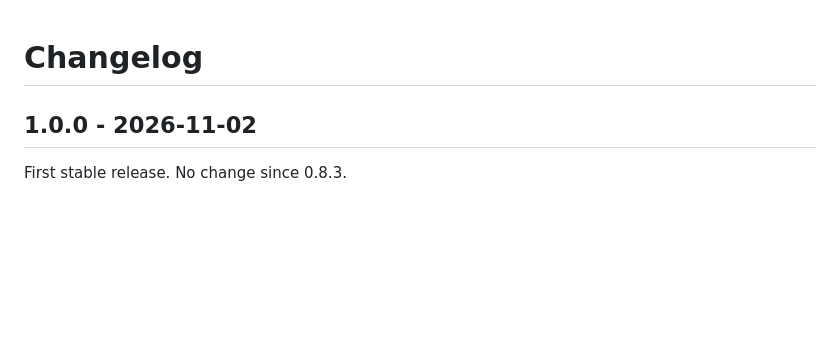
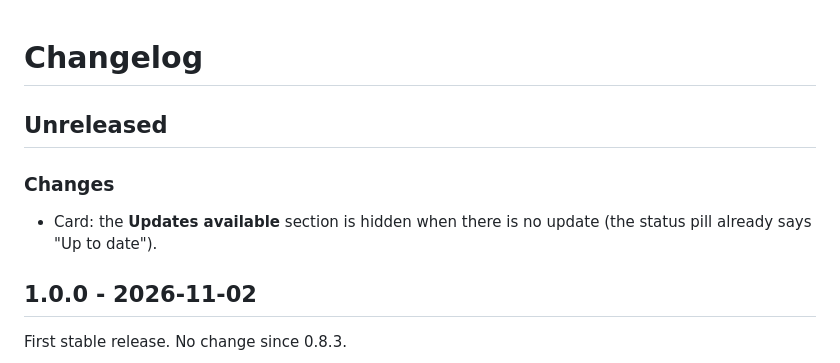
Before and after one commit to juju35/ha-hacs-refresh, a Markdown page: CHANGELOG.md, the part around the change. Drawn GitHub-style; blank space fills up the shorter version.

```diff
--- a/CHANGELOG.md
+++ b/CHANGELOG.md
@@ -1,4 +1,9 @@
 # Changelog
+
+## Unreleased
+
+### Changes
+- Card: the **Updates available** section is hidden when there is no update (the status pill already says "Up to date").
 
 ## 1.0.0 - 2026-11-02
 
```
Also changed, not shown: README.md (+1 -1 lines), screenshots/card-ok-dark.png, screenshots/card-ok.png, 2 other files.
